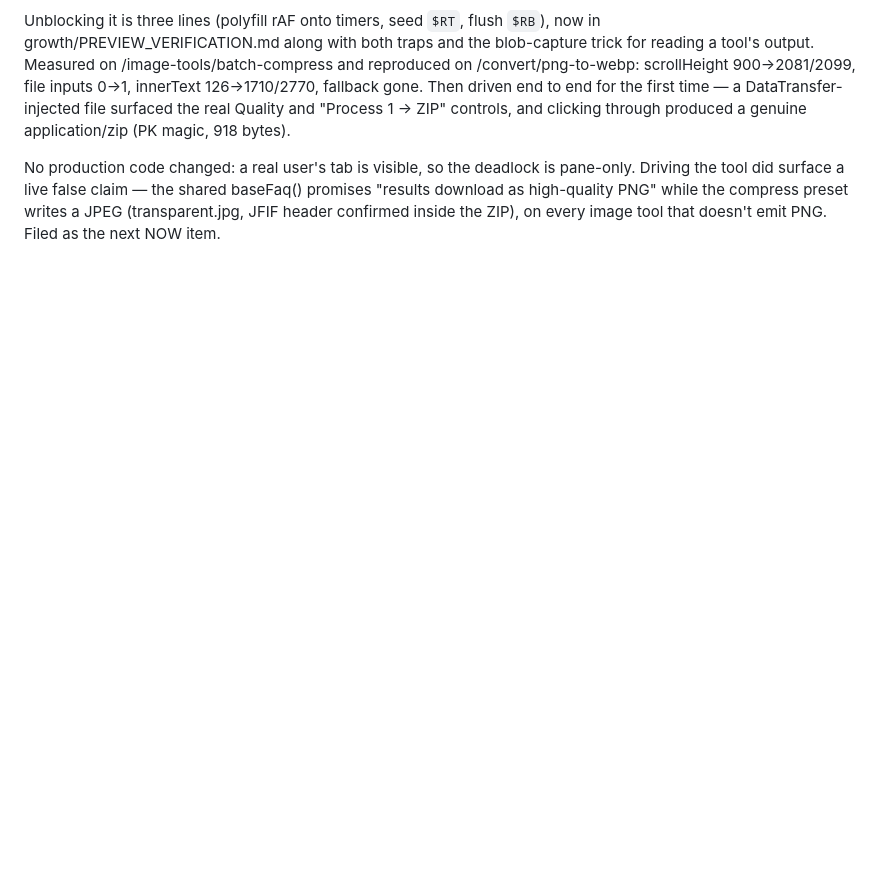
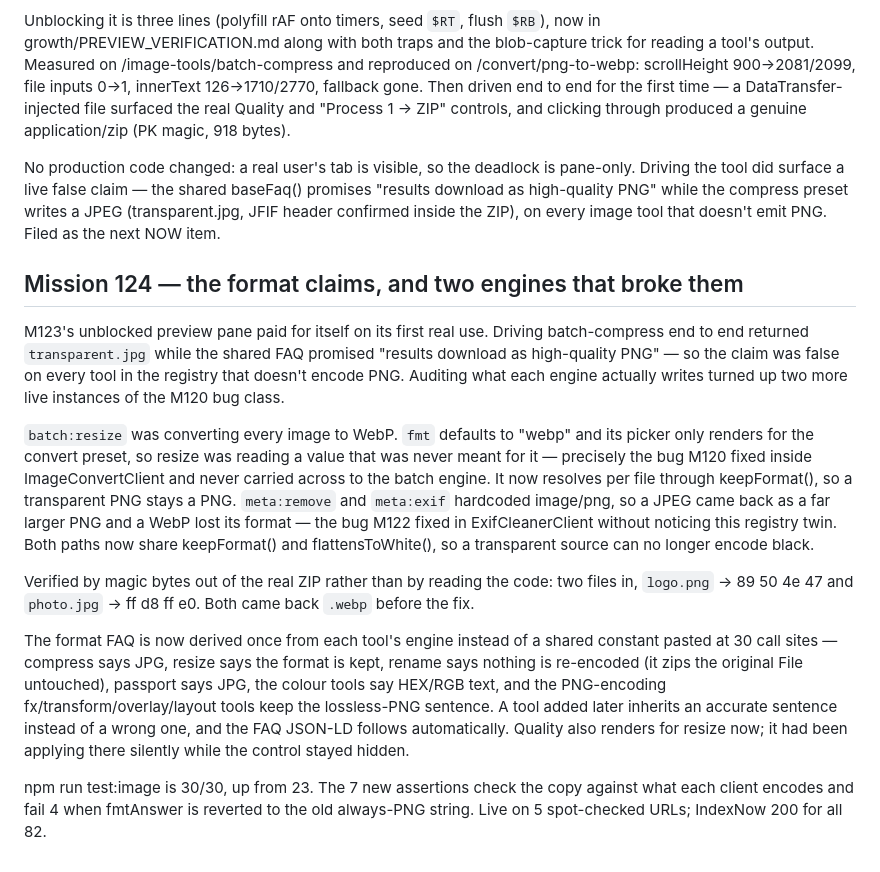
Before and after one commit to qahharovamubinaxon-qr/QRix, a Markdown page: progress.md, the part around the change. Rendered like a GitHub page; blank space fills up the shorter version.

Commit message:
docs(growth): log M124 — format rewrites fixed, FAQ derived from engine
Co-Authored-By: Claude Opus 4.8 (1M context) <noreply@anthropic.com>

```diff
--- a/progress.md
+++ b/progress.md
@@ -410,3 +410,38 @@ pane-only. Driving the tool did surface a live false claim — the shared
 baseFaq() promises "results download as high-quality PNG" while the compress
 preset writes a JPEG (transparent.jpg, JFIF header confirmed inside the ZIP),
 on every image tool that doesn't emit PNG. Filed as the next NOW item.
+
+## Mission 124 — the format claims, and two engines that broke them
+
+M123's unblocked preview pane paid for itself on its first real use. Driving
+batch-compress end to end returned `transparent.jpg` while the shared FAQ
+promised "results download as high-quality PNG" — so the claim was false on
+every tool in the registry that doesn't encode PNG. Auditing what each engine
+actually writes turned up two more live instances of the M120 bug class.
+
+`batch:resize` was converting every image to WebP. `fmt` defaults to "webp"
+and its picker only renders for the convert preset, so resize was reading a
+value that was never meant for it — precisely the bug M120 fixed inside
+ImageConvertClient and never carried across to the batch engine. It now
+resolves per file through keepFormat(), so a transparent PNG stays a PNG.
+`meta:remove` and `meta:exif` hardcoded image/png, so a JPEG came back as a far
+larger PNG and a WebP lost its format — the bug M122 fixed in ExifCleanerClient
+without noticing this registry twin. Both paths now share keepFormat() and
+flattensToWhite(), so a transparent source can no longer encode black.
+
+Verified by magic bytes out of the real ZIP rather than by reading the code:
+two files in, `logo.png` -> 89 50 4e 47 and `photo.jpg` -> ff d8 ff e0. Both
+came back `.webp` before the fix.
+
+The format FAQ is now derived once from each tool's engine instead of a shared
+constant pasted at 30 call sites — compress says JPG, resize says the format is
+kept, rename says nothing is re-encoded (it zips the original File untouched),
+passport says JPG, the colour tools say HEX/RGB text, and the PNG-encoding
+fx/transform/overlay/layout tools keep the lossless-PNG sentence. A tool added
+later inherits an accurate sentence instead of a wrong one, and the FAQ JSON-LD
+follows automatically. Quality also renders for resize now; it had been applying
+there silently while the control stayed hidden.
+
+npm run test:image is 30/30, up from 23. The 7 new assertions check the copy
+against what each client encodes and fail 4 when fmtAnswer is reverted to the
+old always-PNG string. Live on 5 spot-checked URLs; IndexNow 200 for all 82.
```
Also changed, not shown: growth/BACKLOG.md (+16 -6 lines), growth/DAILY_LOG.md (+1 -0 lines).
